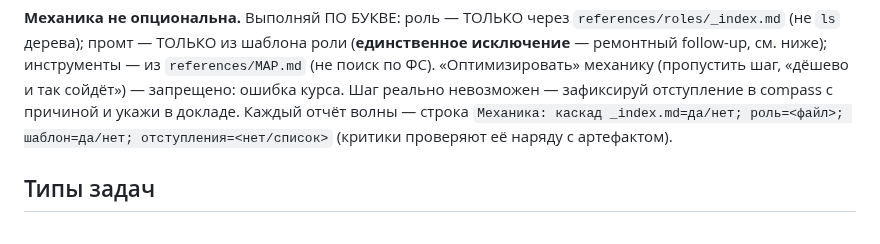
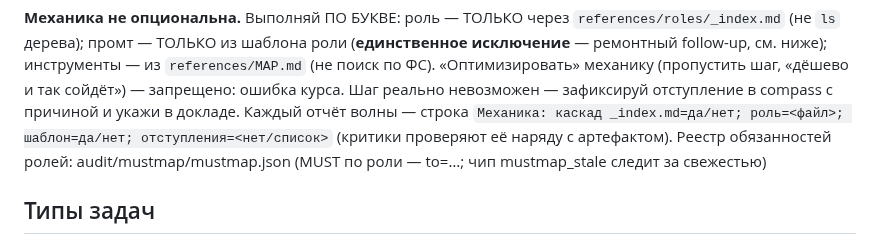
Before and after one commit to AHoHuMbl4/orchestrator-with-cursor, a Markdown page: skills/orchestration/SKILL.md, the part around the change. Drawn GitHub-style.

Commit message:
docs(F-MUSTMAP): чипы handoff_oversize/project_md_missing/mustmap_stale в MAP + реестр mustmap в SKILL
Co-authored-by: Cursor <cursoragent@cursor.com>

```diff
--- a/skills/orchestration/SKILL.md
+++ b/skills/orchestration/SKILL.md
@@ -188,6 +188,7 @@ grep как директивы, ожидаемые выводы, карта ре
 в докладе. Каждый отчёт волны — строка
 `Механика: каскад _index.md=да/нет; роль=<файл>; шаблон=да/нет; отступления=<нет/список>`
 (критики проверяют её наряду с артефактом).
+Реестр обязанностей ролей: audit/mustmap/mustmap.json (MUST по роли — to=…; чип mustmap_stale следит за свежестью)
 
 ## Типы задач
 
```
Also changed, not shown: 1 other file.
